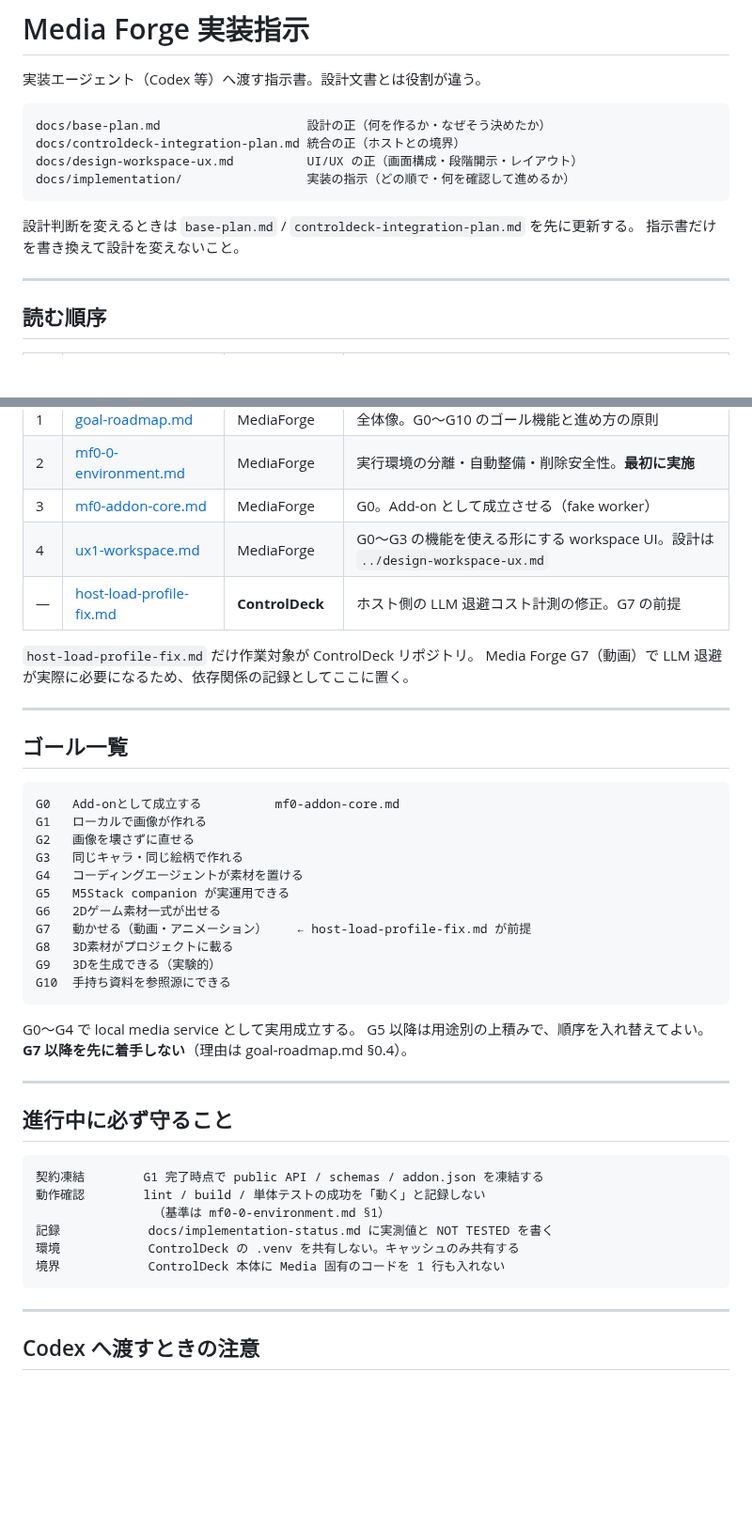
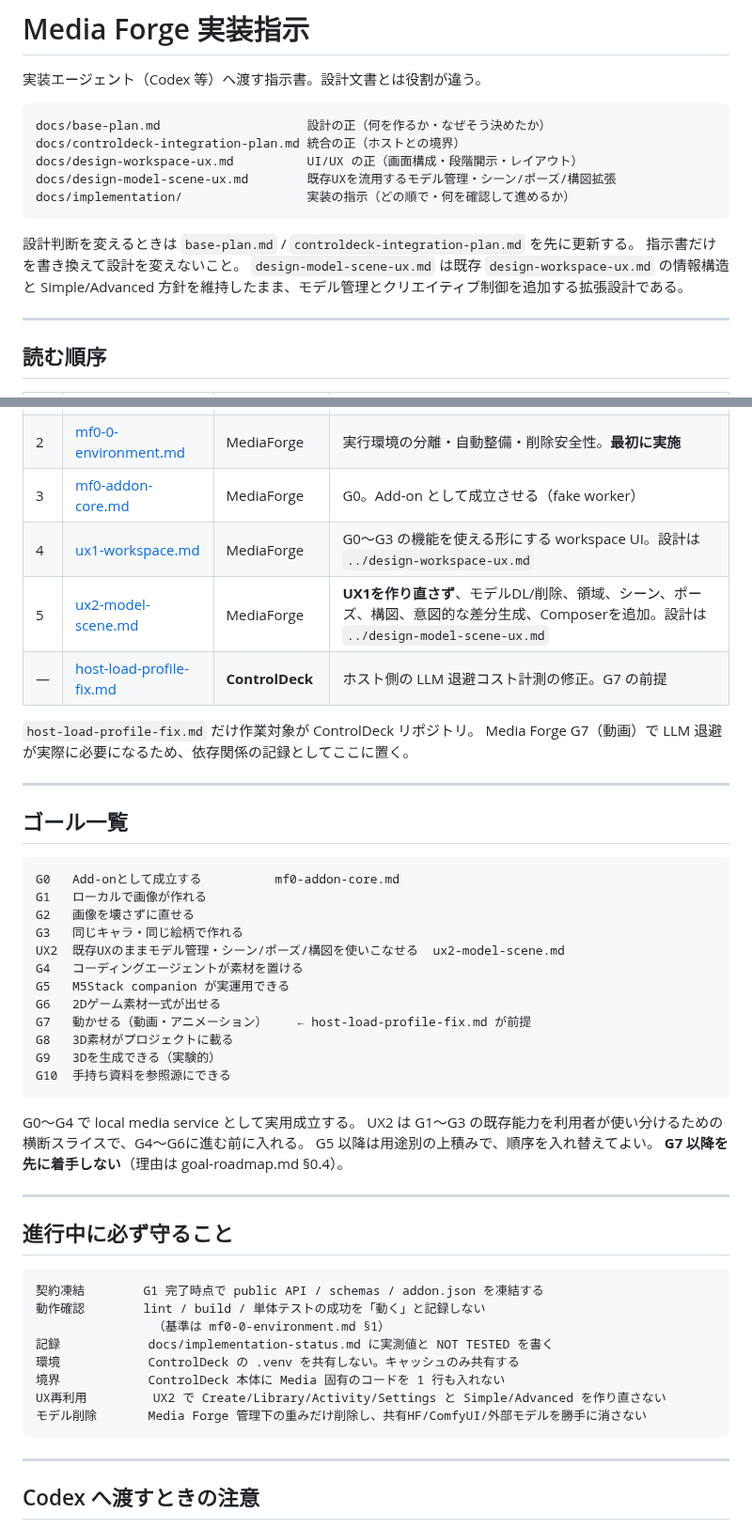
Before and after one commit to souten-yd/ControlDeckMediaForge, a Markdown page: docs/implementation/README.md, 2 parts joined by grey strips. Shown at 94% size. GitHub-like rendering; blank space fills up the shorter version.

Commit message:
docs: link UX2 model and scene plan

````diff
--- a/docs/implementation/README.md
+++ b/docs/implementation/README.md
@@ -6,11 +6,13 @@
 docs/base-plan.md                    設計の正（何を作るか・なぜそう決めたか）
 docs/controldeck-integration-plan.md 統合の正（ホストとの境界）
 docs/design-workspace-ux.md          UI/UX の正（画面構成・段階開示・レイアウト）
+docs/design-model-scene-ux.md        既存UXを流用するモデル管理・シーン/ポーズ/構図拡張
 docs/implementation/                 実装の指示（どの順で・何を確認して進めるか）
 ```
 
 設計判断を変えるときは `base-plan.md` / `controldeck-integration-plan.md` を先に更新する。
 指示書だけを書き換えて設計を変えないこと。
+`design-model-scene-ux.md` は既存 `design-workspace-ux.md` の情報構造と Simple/Advanced 方針を維持したまま、モデル管理とクリエイティブ制御を追加する拡張設計である。
 
 ---
 
@@ -22,6 +24,7 @@ docs/implementation/                 実装の指示（どの順で・何を確
 | 2 | [mf0-0-environment.md](mf0-0-environment.md) | MediaForge | 実行環境の分離・自動整備・削除安全性。**最初に実施** |
 | 3 | [mf0-addon-core.md](mf0-addon-core.md) | MediaForge | G0。Add-on として成立させる（fake worker） |
 | 4 | [ux1-workspace.md](ux1-workspace.md) | MediaForge | G0〜G3 の機能を使える形にする workspace UI。設計は `../design-workspace-ux.md` |
+| 5 | [ux2-model-scene.md](ux2-model-scene.md) | MediaForge | **UX1を作り直さず**、モデルDL/削除、領域、シーン、ポーズ、構図、意図的な差分生成、Composerを追加。設計は `../design-model-scene-ux.md` |
 | — | [host-load-profile-fix.md](host-load-profile-fix.md) | **ControlDeck** | ホスト側の LLM 退避コスト計測の修正。G7 の前提 |
 
 `host-load-profile-fix.md` だけ作業対象が ControlDeck リポジトリ。
@@ -36,6 +39,7 @@ G0   Add-onとして成立する          mf0-addon-core.md
 G1   ローカルで画像が作れる
 G2   画像を壊さずに直せる
 G3   同じキャラ・同じ絵柄で作れる
+UX2  既存UXのままモデル管理・シーン/ポーズ/構図を使いこなせる  ux2-model-scene.md
 G4   コーディングエージェントが素材を置ける
 G5   M5Stack companion が実運用できる
 G6   2Dゲーム素材一式が出せる
@@ -46,6 +50,7 @@ G10  手持ち資料を参照源にできる
 ```
 
 G0〜G4 で local media service として実用成立する。
+UX2 は G1〜G3 の既存能力を利用者が使い分けるための横断スライスで、G4〜G6に進む前に入れる。
 G5 以降は用途別の上積みで、順序を入れ替えてよい。
 **G7 以降を先に着手しない**（理由は goal-roadmap.md §0.4）。
 
@@ -60,6 +65,8 @@ G5 以降は用途別の上積みで、順序を入れ替えてよい。
 記録            docs/implementation-status.md に実測値と NOT TESTED を書く
 環境            ControlDeck の .venv を共有しない。キャッシュのみ共有する
 境界            ControlDeck 本体に Media 固有のコードを 1 行も入れない
+UX再利用         UX2 で Create/Library/Activity/Settings と Simple/Advanced を作り直さない
+モデル削除       Media Forge 管理下の重みだけ削除し、共有HF/ComfyUI/外部モデルを勝手に消さない
 ```
 
 ---
````
